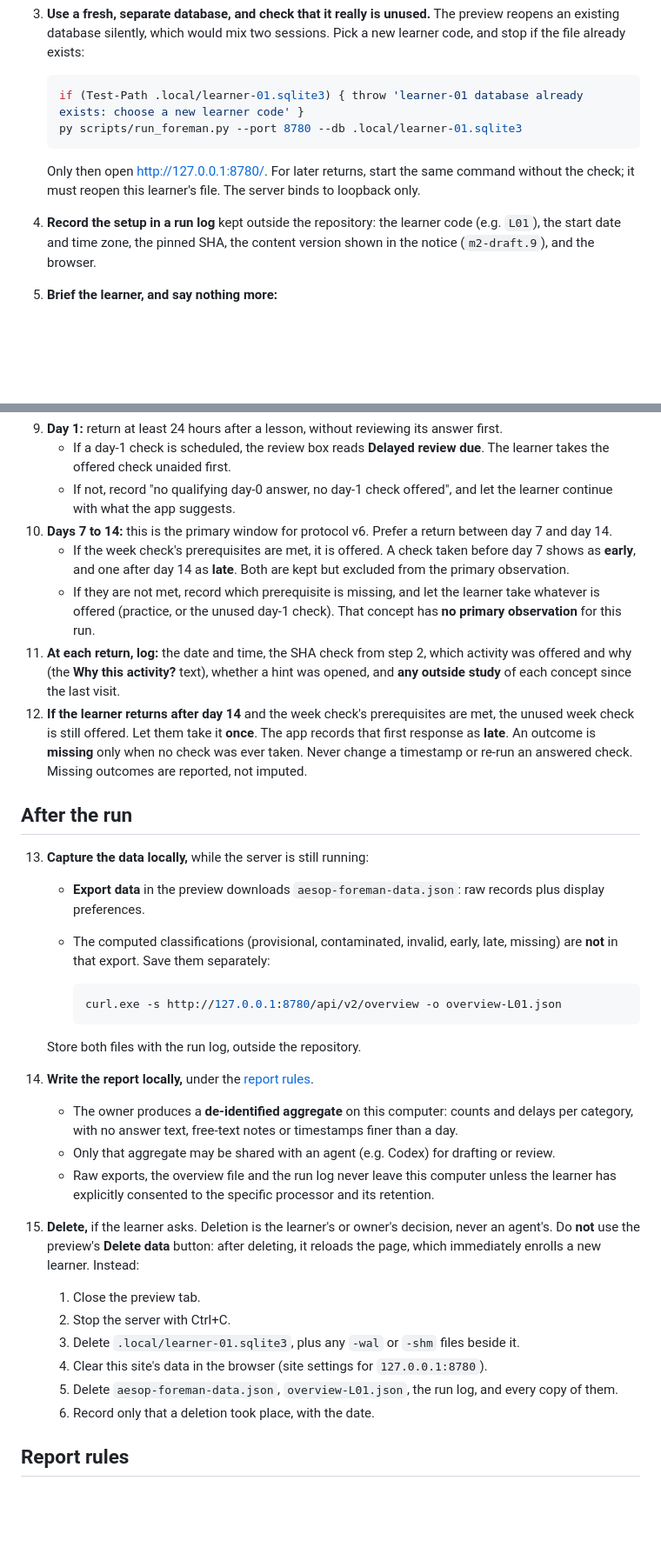
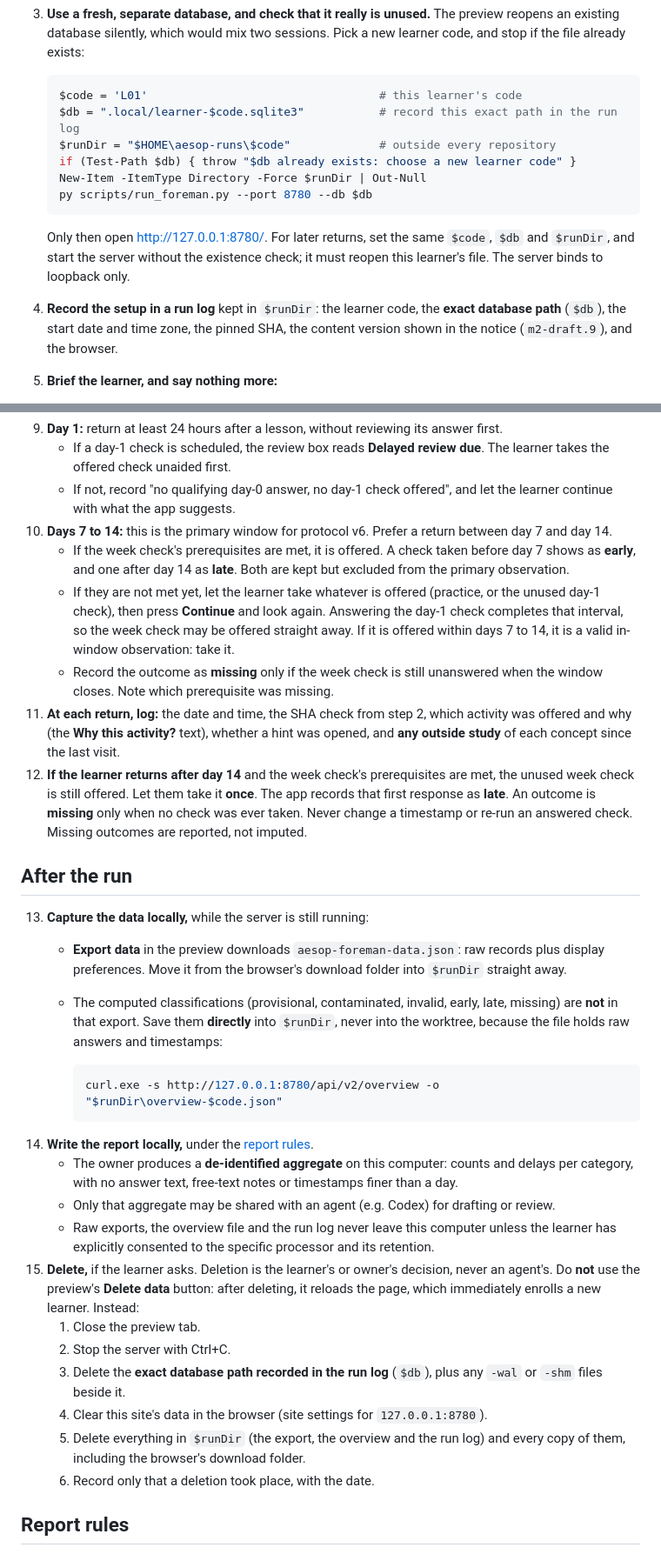
Before and after one commit to edwardjones3976/aesop-learning-lab, a Markdown page: docs/real-learner-runbook.md, 2 parts joined by grey strips. Shown at 87% size. Rendered like a GitHub page; blank space fills up the shorter version.

Commit message:
Address the third Codex review of the runbook
- Record the exact database path and use it for deletion.
- Write the overview straight into a run folder outside the repository.
- Re-check week-check eligibility after the prerequisite activity; a
  week check offered in-window is a valid observation, and missing means
  unanswered when the window closes.

Co-Authored-By: Claude Opus 5.5 <noreply@anthropic.com>

````diff
--- a/docs/real-learner-runbook.md
+++ b/docs/real-learner-runbook.md
@@ -23,12 +23,16 @@ Known software gaps this runbook works around are listed at the end. Each is tra
 3. **Use a fresh, separate database, and check that it really is unused.** The preview reopens an existing database silently, which would mix two sessions. Pick a new learner code, and stop if the file already exists:
 
    ```powershell
-   if (Test-Path .local/learner-01.sqlite3) { throw 'learner-01 database already exists: choose a new learner code' }
-   py scripts/run_foreman.py --port 8780 --db .local/learner-01.sqlite3
+   $code = 'L01'                                  # this learner's code
+   $db = ".local/learner-$code.sqlite3"           # record this exact path in the run log
+   $runDir = "$HOME\aesop-runs\$code"             # outside every repository
+   if (Test-Path $db) { throw "$db already exists: choose a new learner code" }
+   New-Item -ItemType Directory -Force $runDir | Out-Null
+   py scripts/run_foreman.py --port 8780 --db $db
    ```
 
-   Only then open <http://127.0.0.1:8780/>. For later returns, start the same command without the check; it must reopen this learner's file. The server binds to loopback only.
-4. **Record the setup in a run log** kept outside the repository: the learner code (e.g. `L01`), the start date and time zone, the pinned SHA, the content version shown in the notice (`m2-draft.9`), and the browser.
+   Only then open <http://127.0.0.1:8780/>. For later returns, set the same `$code`, `$db` and `$runDir`, and start the server without the existence check; it must reopen this learner's file. The server binds to loopback only.
+4. **Record the setup in a run log** kept in `$runDir`: the learner code, the **exact database path** (`$db`), the start date and time zone, the pinned SHA, the content version shown in the notice (`m2-draft.9`), and the browser.
 5. **Brief the learner, and say nothing more:**
    - Answer first, before opening any hint.
    - Confidence is optional.
@@ -57,21 +61,20 @@ If the prerequisites are not met, the app offers practice or the still-unused ea
    - If not, record "no qualifying day-0 answer, no day-1 check offered", and let the learner continue with what the app suggests.
 10. **Days 7 to 14:** this is the primary window for protocol v6. Prefer a return between day 7 and day 14.
     - If the week check's prerequisites are met, it is offered. A check taken before day 7 shows as **early**, and one after day 14 as **late**. Both are kept but excluded from the primary observation.
-    - If they are not met, record which prerequisite is missing, and let the learner take whatever is offered (practice, or the unused day-1 check). That concept has **no primary observation** for this run.
+    - If they are not met yet, let the learner take whatever is offered (practice, or the unused day-1 check), then press **Continue** and look again. Answering the day-1 check completes that interval, so the week check may be offered straight away. If it is offered within days 7 to 14, it is a valid in-window observation: take it.
+    - Record the outcome as **missing** only if the week check is still unanswered when the window closes. Note which prerequisite was missing.
 11. **At each return, log:** the date and time, the SHA check from step 2, which activity was offered and why (the **Why this activity?** text), whether a hint was opened, and **any outside study** of each concept since the last visit.
 12. **If the learner returns after day 14** and the week check's prerequisites are met, the unused week check is still offered. Let them take it **once**. The app records that first response as **late**. An outcome is **missing** only when no check was ever taken. Never change a timestamp or re-run an answered check. Missing outcomes are reported, not imputed.
 
 ## After the run
 
 13. **Capture the data locally,** while the server is still running:
-    - **Export data** in the preview downloads `aesop-foreman-data.json`: raw records plus display preferences.
-    - The computed classifications (provisional, contaminated, invalid, early, late, missing) are **not** in that export. Save them separately:
+    - **Export data** in the preview downloads `aesop-foreman-data.json`: raw records plus display preferences. Move it from the browser's download folder into `$runDir` straight away.
+    - The computed classifications (provisional, contaminated, invalid, early, late, missing) are **not** in that export. Save them **directly** into `$runDir`, never into the worktree, because the file holds raw answers and timestamps:
 
       ```powershell
-      curl.exe -s http://127.0.0.1:8780/api/v2/overview -o overview-L01.json
+      curl.exe -s http://127.0.0.1:8780/api/v2/overview -o "$runDir\overview-$code.json"
       ```
-
-    Store both files with the run log, outside the repository.
 14. **Write the report locally,** under the [report rules](#report-rules).
     - The owner produces a **de-identified aggregate** on this computer: counts and delays per category, with no answer text, free-text notes or timestamps finer than a day.
     - Only that aggregate may be shared with an agent (e.g. Codex) for drafting or review.
@@ -79,9 +82,9 @@ If the prerequisites are not met, the app offers practice or the still-unused ea
 15. **Delete,** if the learner asks. Deletion is the learner's or owner's decision, never an agent's. Do **not** use the preview's **Delete data** button: after deleting, it reloads the page, which immediately enrolls a new learner. Instead:
     1. Close the preview tab.
     2. Stop the server with Ctrl+C.
-    3. Delete `.local/learner-01.sqlite3`, plus any `-wal` or `-shm` files beside it.
+    3. Delete the **exact database path recorded in the run log** (`$db`), plus any `-wal` or `-shm` files beside it.
     4. Clear this site's data in the browser (site settings for `127.0.0.1:8780`).
-    5. Delete `aesop-foreman-data.json`, `overview-L01.json`, the run log, and every copy of them.
+    5. Delete everything in `$runDir` (the export, the overview and the run log) and every copy of them, including the browser's download folder.
     6. Record only that a deletion took place, with the date.
 
 ## Report rules
````
